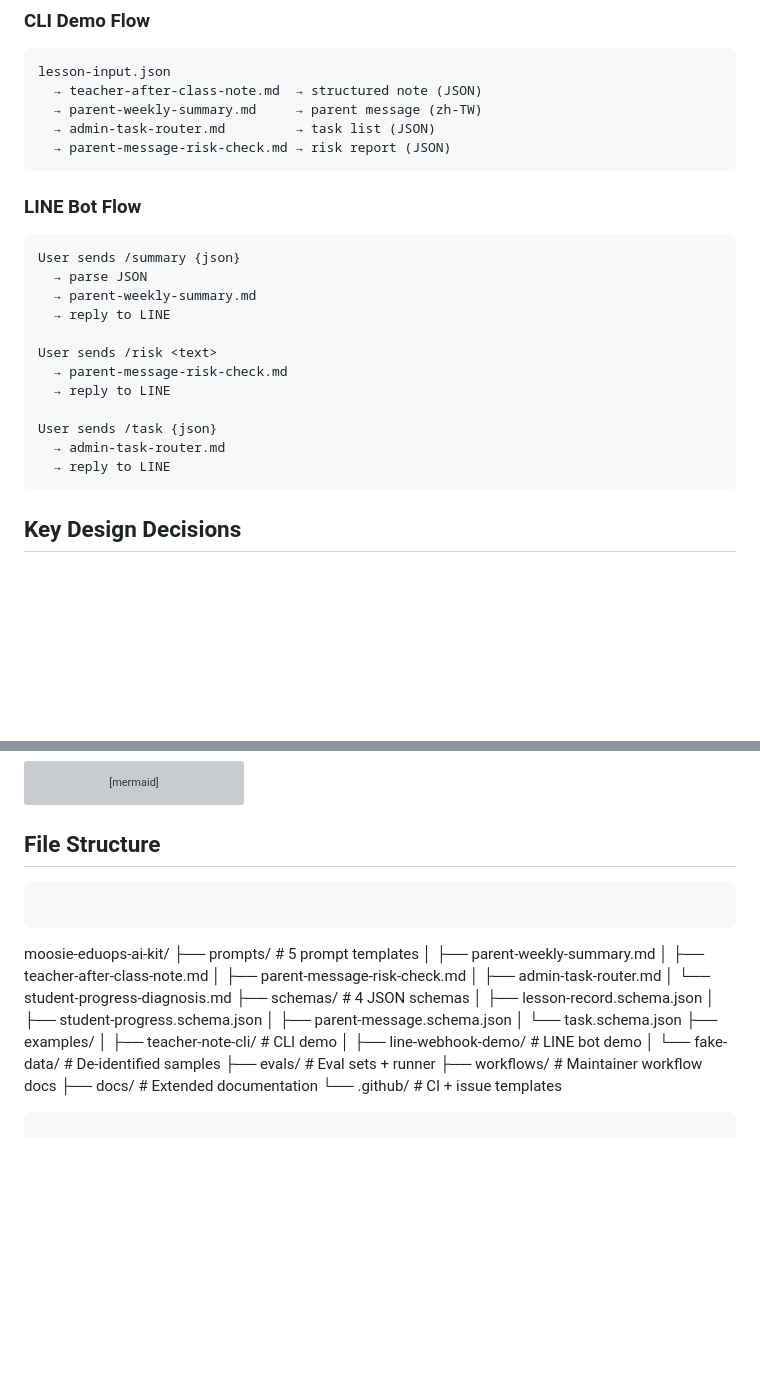
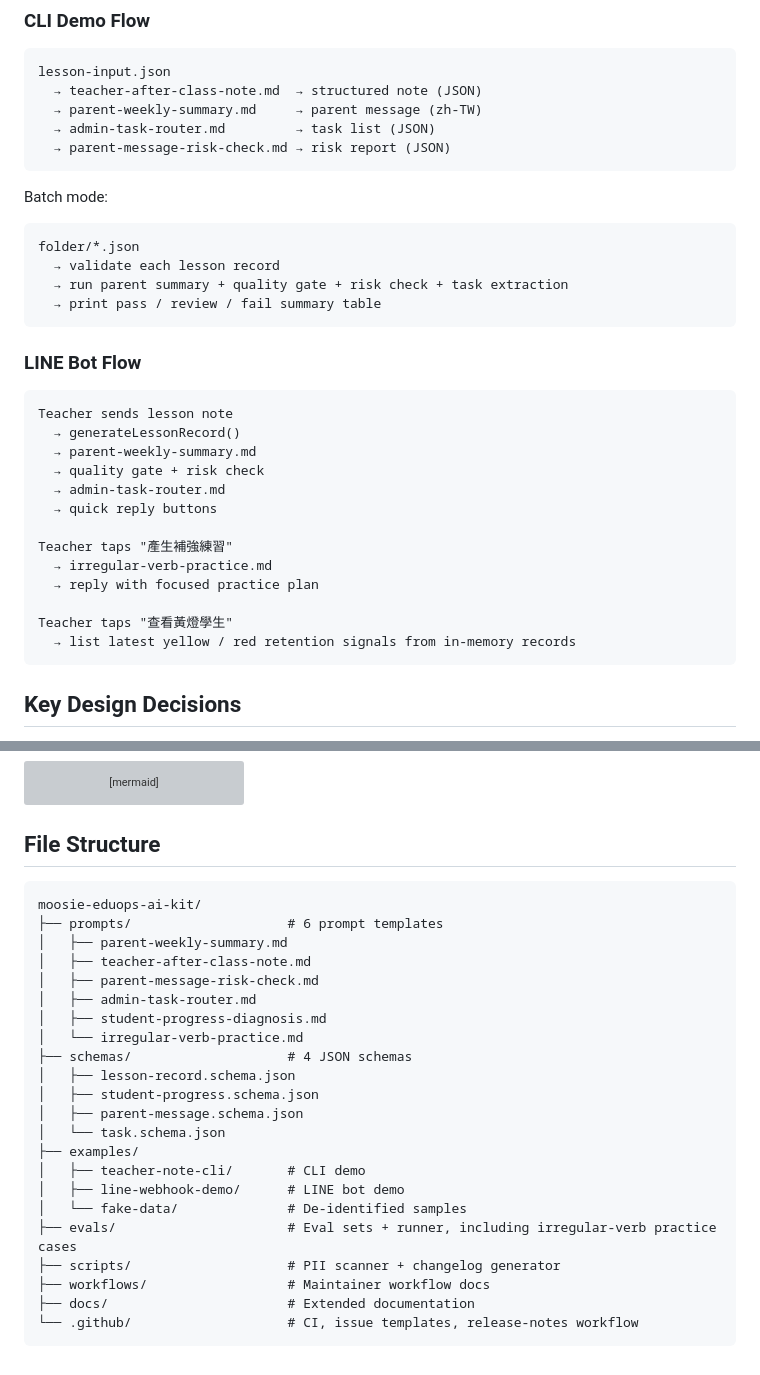
Before and after one commit to ting07081010-ui/moosie-eduops-ai-kit, a Markdown page: docs/architecture.md, 2 parts joined by grey strips. Rendered like a GitHub page; blank space fills up the shorter version; grey boxes are pictures that could not be loaded.

Commit message:
docs: update architecture for latest workflows
Amp-Thread-ID: https://ampcode.com/threads/T-019e8d16-9560-7284-9855-0ccc9b565b28
Co-authored-by: Amp <amp@ampcode.com>

````diff
--- a/docs/architecture.md
+++ b/docs/architecture.md
@@ -74,20 +78,29 @@ lesson-input.json
   → parent-message-risk-check.md → risk report (JSON)
 ```
 
+Batch mode:
+```
+folder/*.json
+  → validate each lesson record
+  → run parent summary + quality gate + risk check + task extraction
+  → print pass / review / fail summary table
+```
+
 ### LINE Bot Flow
 ```
-User sends /summary {json}
-  → parse JSON
+Teacher sends lesson note
+  → generateLessonRecord()
   → parent-weekly-summary.md
-  → reply to LINE
+  → quality gate + risk check
+  → admin-task-router.md
+  → quick reply buttons
 
-User sends /risk <text>
-  → parent-message-risk-check.md
-  → reply to LINE
+Teacher taps "產生補強練習"
+  → irregular-verb-practice.md
+  → reply with focused practice plan
 
-User sends /task {json}
-  → admin-task-router.md
-  → reply to LINE
+Teacher taps "查看黃燈學生"
+  → list latest yellow / red retention signals from in-memory records
 ```
 
 ## Key Design Decisions
@@ -162,14 +175,14 @@ flowchart LR
 ## File Structure
 
 ```
-```
 moosie-eduops-ai-kit/
-├── prompts/                    # 5 prompt templates
+├── prompts/                    # 6 prompt templates
 │   ├── parent-weekly-summary.md
 │   ├── teacher-after-class-note.md
 │   ├── parent-message-risk-check.md
 │   ├── admin-task-router.md
-│   └── student-progress-diagnosis.md
+│   ├── student-progress-diagnosis.md
+│   └── irregular-verb-practice.md
 ├── schemas/                    # 4 JSON schemas
 │   ├── lesson-record.schema.json
 │   ├── student-progress.schema.json
@@ -179,8 +192,9 @@ moosie-eduops-ai-kit/
 │   ├── teacher-note-cli/       # CLI demo
 │   ├── line-webhook-demo/      # LINE bot demo
 │   └── fake-data/              # De-identified samples
-├── evals/                      # Eval sets + runner
+├── evals/                      # Eval sets + runner, including irregular-verb practice cases
+├── scripts/                    # PII scanner + changelog generator
 ├── workflows/                  # Maintainer workflow docs
 ├── docs/                       # Extended documentation
-└── .github/                    # CI + issue templates
+└── .github/                    # CI, issue templates, release-notes workflow
 ```
````
Also changed, not shown: other parts of docs/architecture.md (+10 -6 lines).
